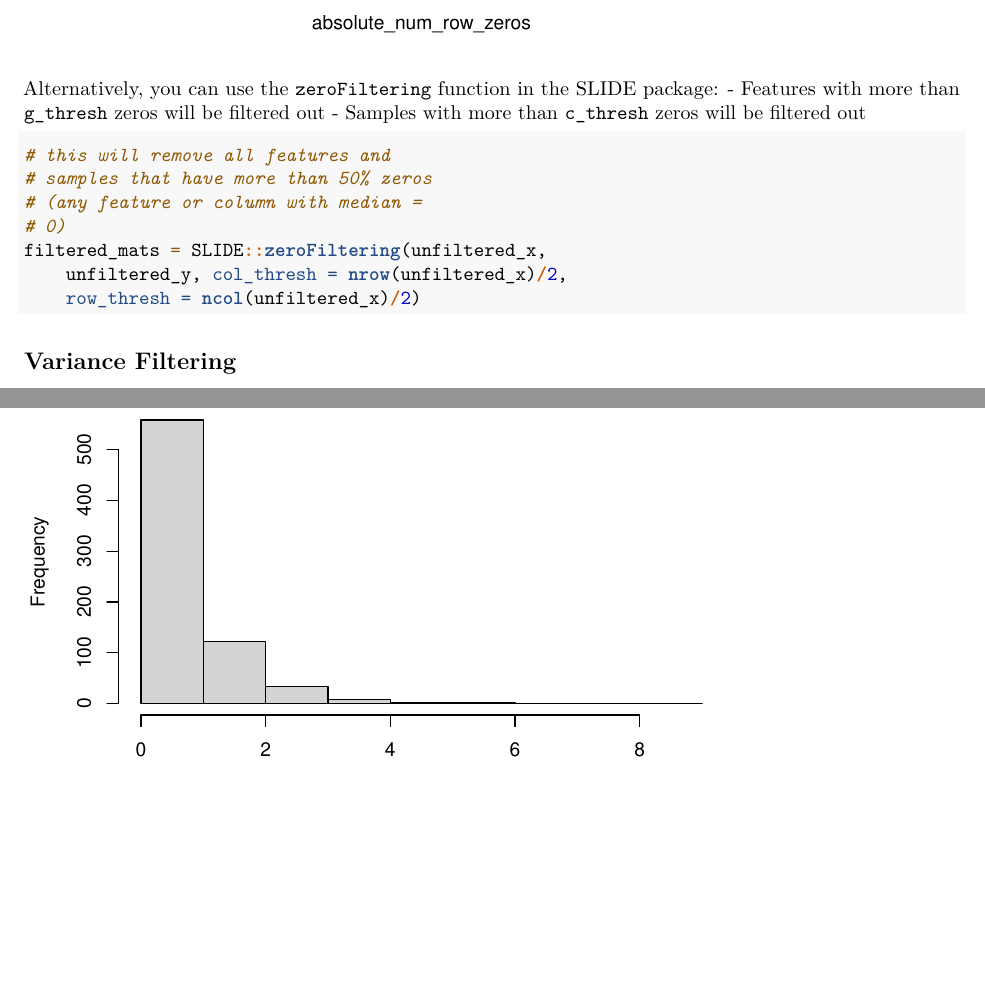
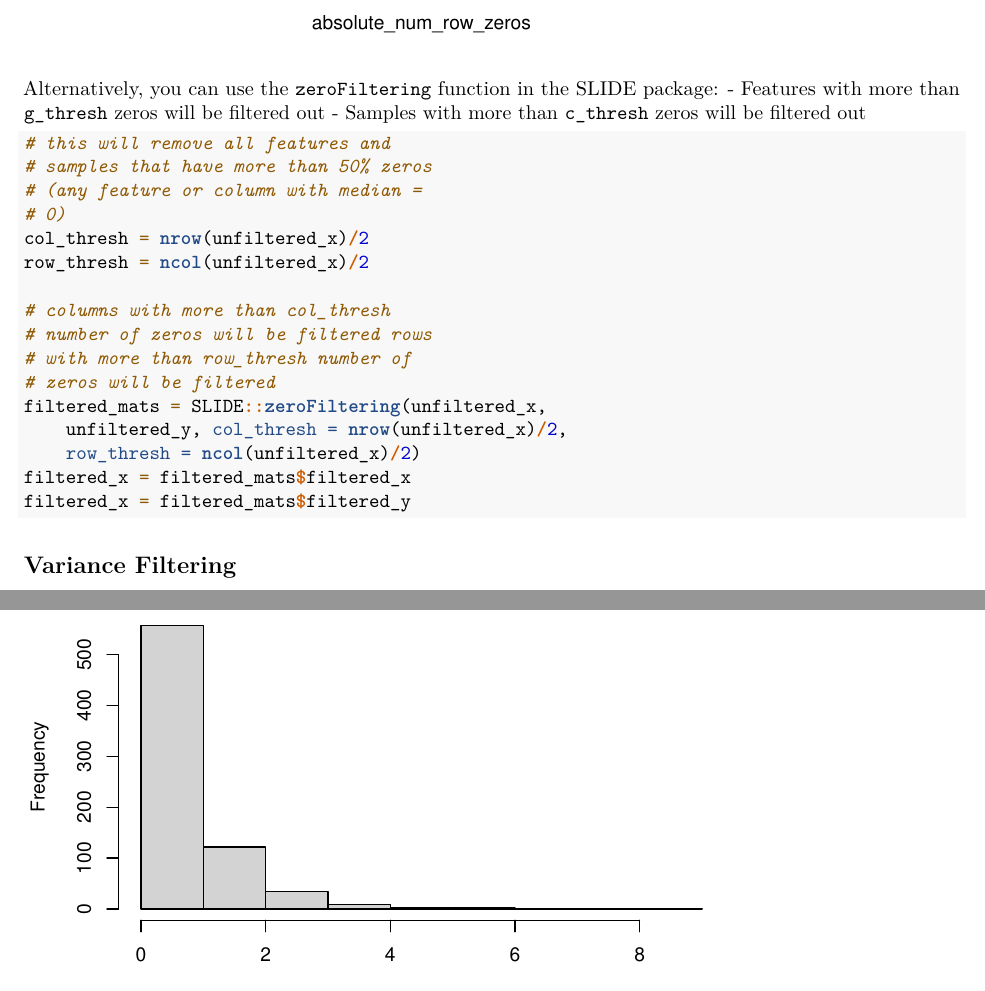
Before and after one commit to jishnu-lab/SLIDE, an R Markdown document (vignettes/Preprocessing-and-Filtering.Rmd): two parts of pages 5 and 6 of 7, joined at a grey line, cut so that both start at the same text, the shorter picture padded with empty space. Rendered offline with R 4.5, knitr and Pandoc, then LaTeX, with nearby package versions.

Commit message:
updaated zeroFiltering Vignette

````diff
--- a/vignettes/Preprocessing-and-Filtering.Rmd
+++ b/vignettes/Preprocessing-and-Filtering.Rmd
@@ -133,9 +133,15 @@ Alternatively, you can use the `zeroFiltering` function in the SLIDE package:
 - Samples with more than `c_thresh` zeros will be filtered out
 
 ```{r zero-filtering, eval = F}
+# this will remove all features and samples that have more than 50% zeros (any feature or column with median = 0)
+col_thresh = nrow(unfiltered_x)/2
+row_thresh = ncol(unfiltered_x)/2
 
-# this will remove all features and samples that have more than 50% zeros (any feature or column with median = 0)
+#columns with more than col_thresh number of zeros will be filtered
+#rows with more than row_thresh number of zeros will be filtered
 filtered_mats = SLIDE::zeroFiltering(unfiltered_x, unfiltered_y, col_thresh = nrow(unfiltered_x)/2, row_thresh = ncol(unfiltered_x)/2)
+filtered_x = filtered_mats$filtered_x
+filtered_x = filtered_mats$filtered_y
 ```
 
 ## Variance Filtering
````
